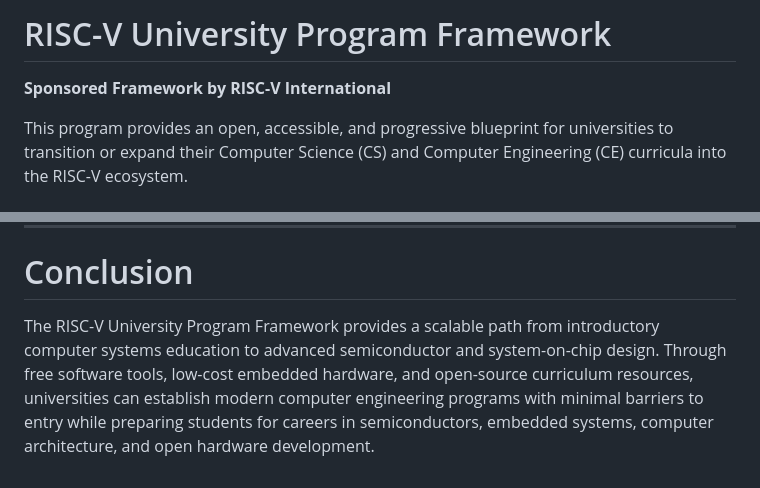
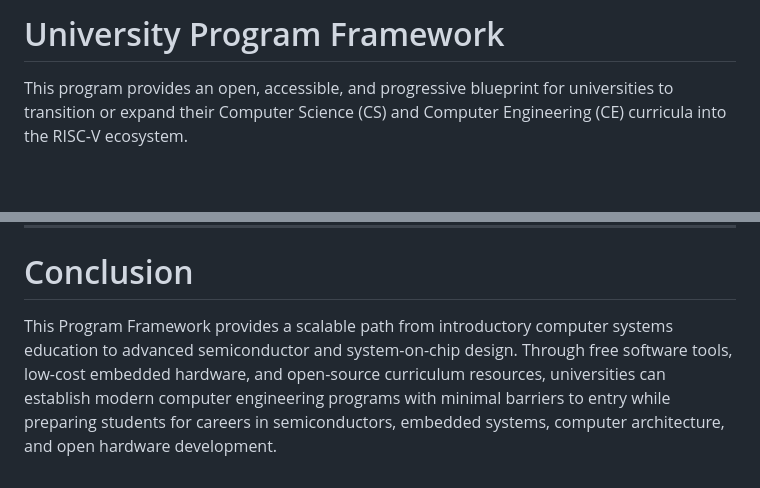
Before and after one commit to cve415/RISC-V---Schools, a Markdown page: guide.md, 2 parts joined by grey strips. Drawn GitHub-style; blank space fills up the shorter version.

```diff
--- a/guide.md
+++ b/guide.md
@@ -1,6 +1,4 @@
-# RISC-V University Program Framework
-
-**Sponsored Framework by RISC-V International**
+# University Program Framework
 
 This program provides an open, accessible, and progressive blueprint for universities to transition or expand their Computer Science (CS) and Computer Engineering (CE) curricula into the RISC-V ecosystem.
 
@@ -399,4 +397,4 @@ Recommended navigation structure:
 
 # Conclusion
 
-The RISC-V University Program Framework provides a scalable path from introductory computer systems education to advanced semiconductor and system-on-chip design. Through free software tools, low-cost embedded hardware, and open-source curriculum resources, universities can establish modern computer engineering programs with minimal barriers to entry while preparing students for careers in semiconductors, embedded systems, computer architecture, and open hardware development.
+This Program Framework provides a scalable path from introductory computer systems education to advanced semiconductor and system-on-chip design. Through free software tools, low-cost embedded hardware, and open-source curriculum resources, universities can establish modern computer engineering programs with minimal barriers to entry while preparing students for careers in semiconductors, embedded systems, computer architecture, and open hardware development.
```
